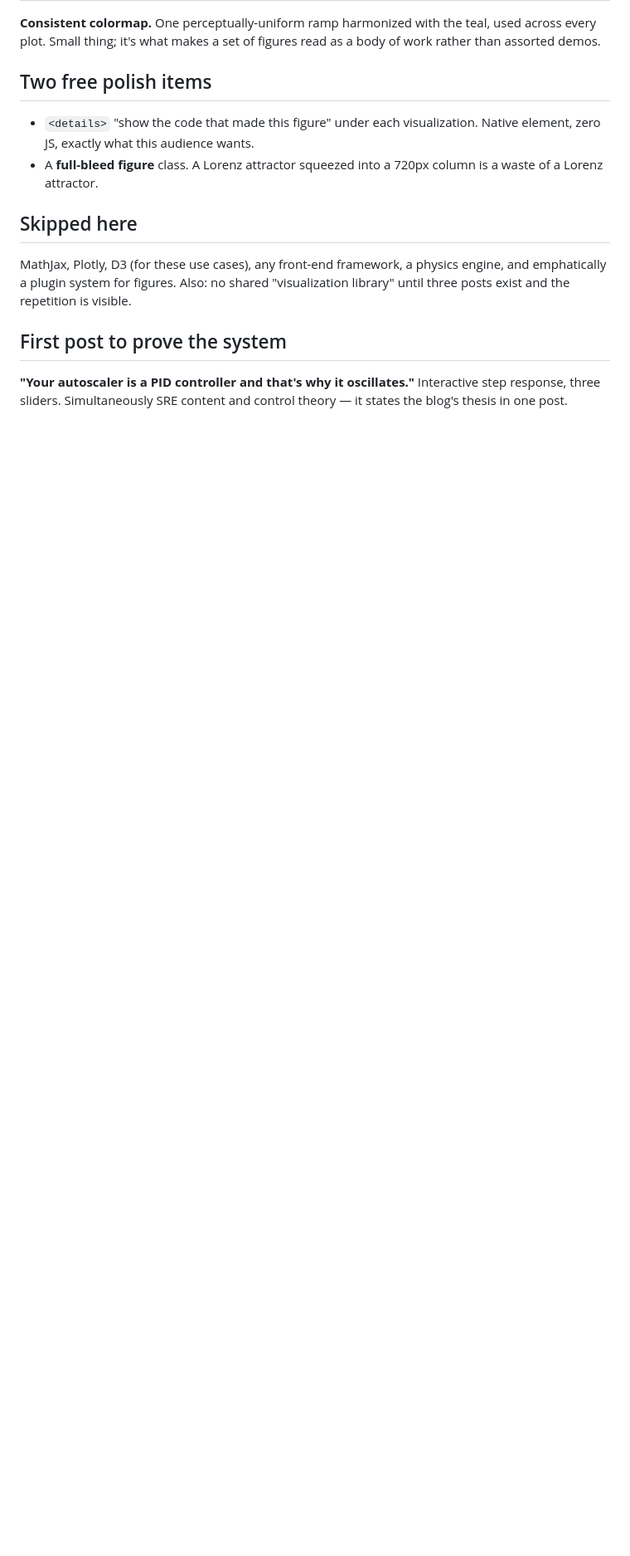
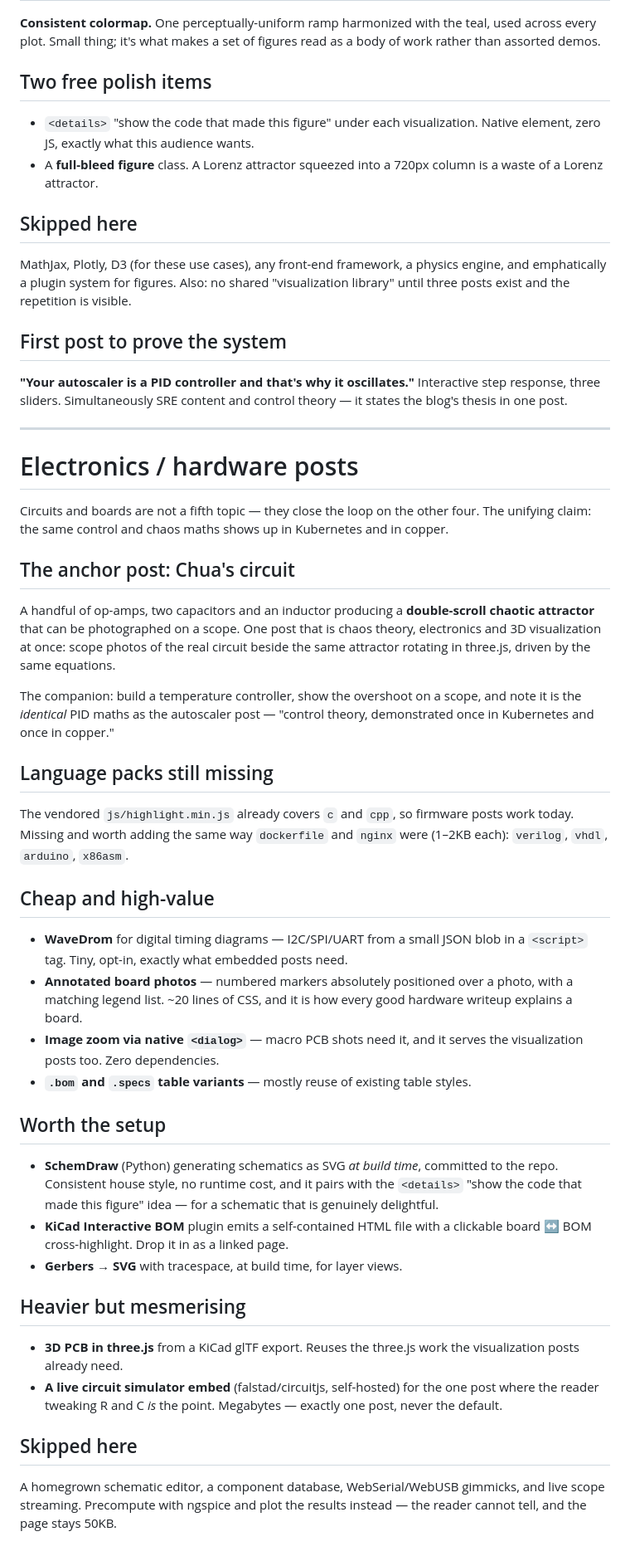
Before and after one commit to vector-mj/resume, a Markdown page: ROADMAP.md, the part around the change. Shown at 83% size. GitHub-like rendering; blank space fills up the shorter version.

Commit message:
Roadmap: add electronics and hardware posts
Circuits close the loop on the other topics rather than adding a fifth: the
same control and chaos maths in Kubernetes and in copper. Anchor post is Chua's
circuit (chaos + electronics + 3D at once).

Notes the highlight.js language packs still missing for hardware writing
(verilog, vhdl, arduino, x86asm) and prefers build-time schematic and gerber
rendering over runtime simulators.

```diff
--- a/ROADMAP.md
+++ b/ROADMAP.md
@@ -129,3 +129,64 @@ engine, and emphatically a plugin system for figures. Also: no shared
 **"Your autoscaler is a PID controller and that's why it oscillates."**
 Interactive step response, three sliders. Simultaneously SRE content and control
 theory — it states the blog's thesis in one post.
+
+---
+
+# Electronics / hardware posts
+
+Circuits and boards are not a fifth topic — they close the loop on the other
+four. The unifying claim: the same control and chaos maths shows up in
+Kubernetes and in copper.
+
+## The anchor post: Chua's circuit
+
+A handful of op-amps, two capacitors and an inductor producing a **double-scroll
+chaotic attractor** that can be photographed on a scope. One post that is chaos
+theory, electronics and 3D visualization at once: scope photos of the real
+circuit beside the same attractor rotating in three.js, driven by the same
+equations.
+
+The companion: build a temperature controller, show the overshoot on a scope,
+and note it is the *identical* PID maths as the autoscaler post —
+"control theory, demonstrated once in Kubernetes and once in copper."
+
+## Language packs still missing
+
+The vendored `js/highlight.min.js` already covers `c` and `cpp`, so firmware
+posts work today. Missing and worth adding the same way `dockerfile` and
+`nginx` were (1–2KB each): `verilog`, `vhdl`, `arduino`, `x86asm`.
+
+## Cheap and high-value
+
+- **WaveDrom** for digital timing diagrams — I2C/SPI/UART from a small JSON blob
+  in a `<script>` tag. Tiny, opt-in, exactly what embedded posts need.
+- **Annotated board photos** — numbered markers absolutely positioned over a
+  photo, with a matching legend list. ~20 lines of CSS, and it is how every good
+  hardware writeup explains a board.
+- **Image zoom via native `<dialog>`** — macro PCB shots need it, and it serves
+  the visualization posts too. Zero dependencies.
+- **`.bom` and `.specs` table variants** — mostly reuse of existing table styles.
+
+## Worth the setup
+
+- **SchemDraw** (Python) generating schematics as SVG *at build time*, committed
+  to the repo. Consistent house style, no runtime cost, and it pairs with the
+  `<details>` "show the code that made this figure" idea — for a schematic that
+  is genuinely delightful.
+- **KiCad Interactive BOM** plugin emits a self-contained HTML file with a
+  clickable board ↔ BOM cross-highlight. Drop it in as a linked page.
+- **Gerbers → SVG** with tracespace, at build time, for layer views.
+
+## Heavier but mesmerising
+
+- **3D PCB in three.js** from a KiCad glTF export. Reuses the three.js work the
+  visualization posts already need.
+- **A live circuit simulator embed** (falstad/circuitjs, self-hosted) for the one
+  post where the reader tweaking R and C *is* the point. Megabytes — exactly one
+  post, never the default.
+
+## Skipped here
+
+A homegrown schematic editor, a component database, WebSerial/WebUSB gimmicks,
+and live scope streaming. Precompute with ngspice and plot the results instead —
+the reader cannot tell, and the page stays 50KB.
```
